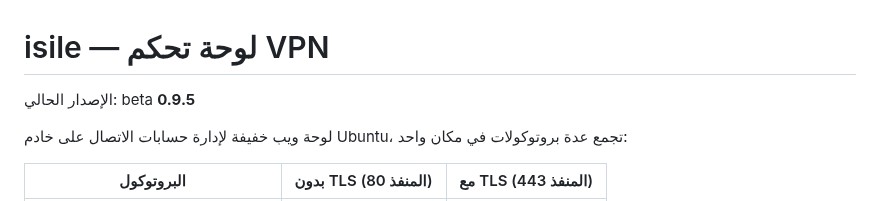
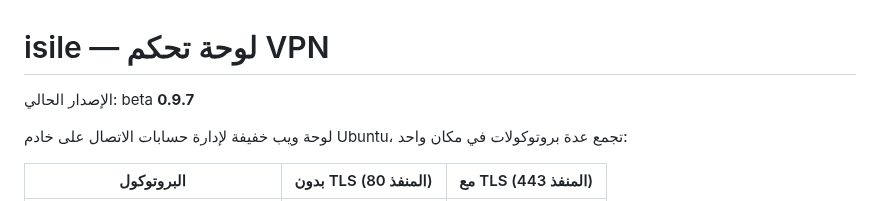
Before and after one commit to tamaa-pro/isile, a Markdown page: README.md, the part around the change. GitHub-like rendering.

```diff
--- a/README.md
+++ b/README.md
@@ -1,6 +1,6 @@
 # isile — لوحة تحكم VPN
 
-الإصدار الحالي: beta **0.9.5**
+الإصدار الحالي: beta **0.9.7**
 
 لوحة ويب خفيفة لإدارة حسابات الاتصال على خادم Ubuntu، تجمع عدة بروتوكولات في مكان واحد:
 
```
